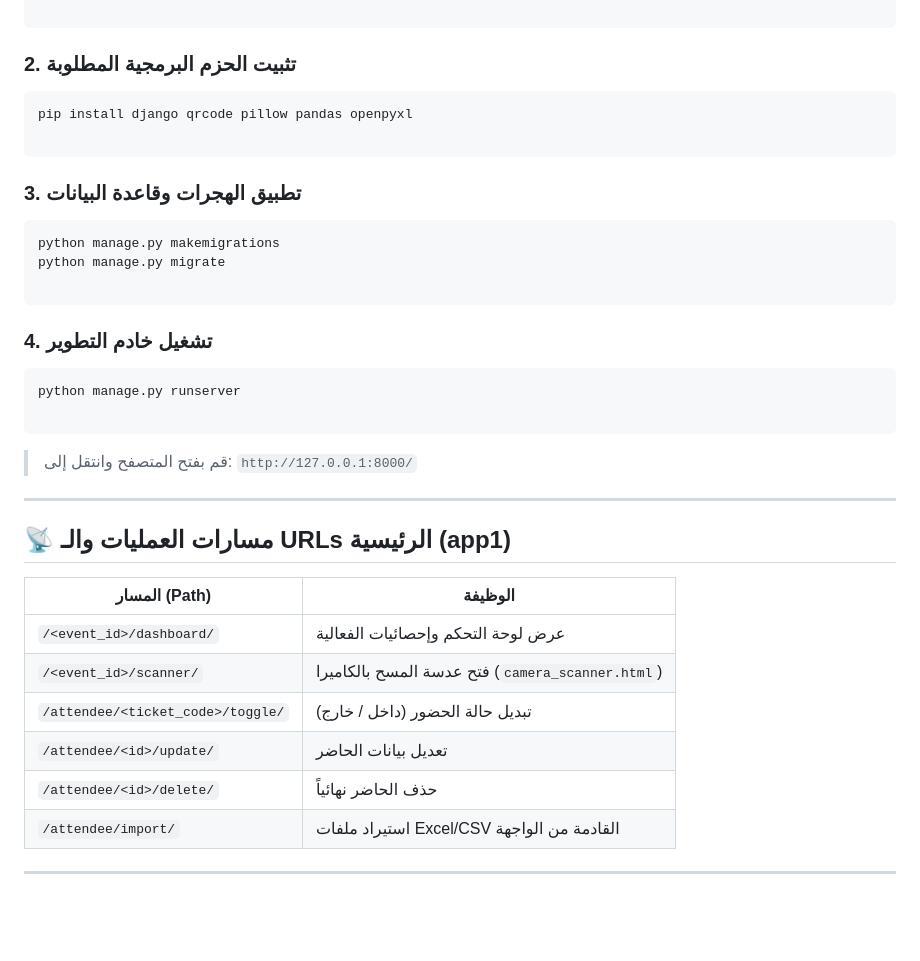
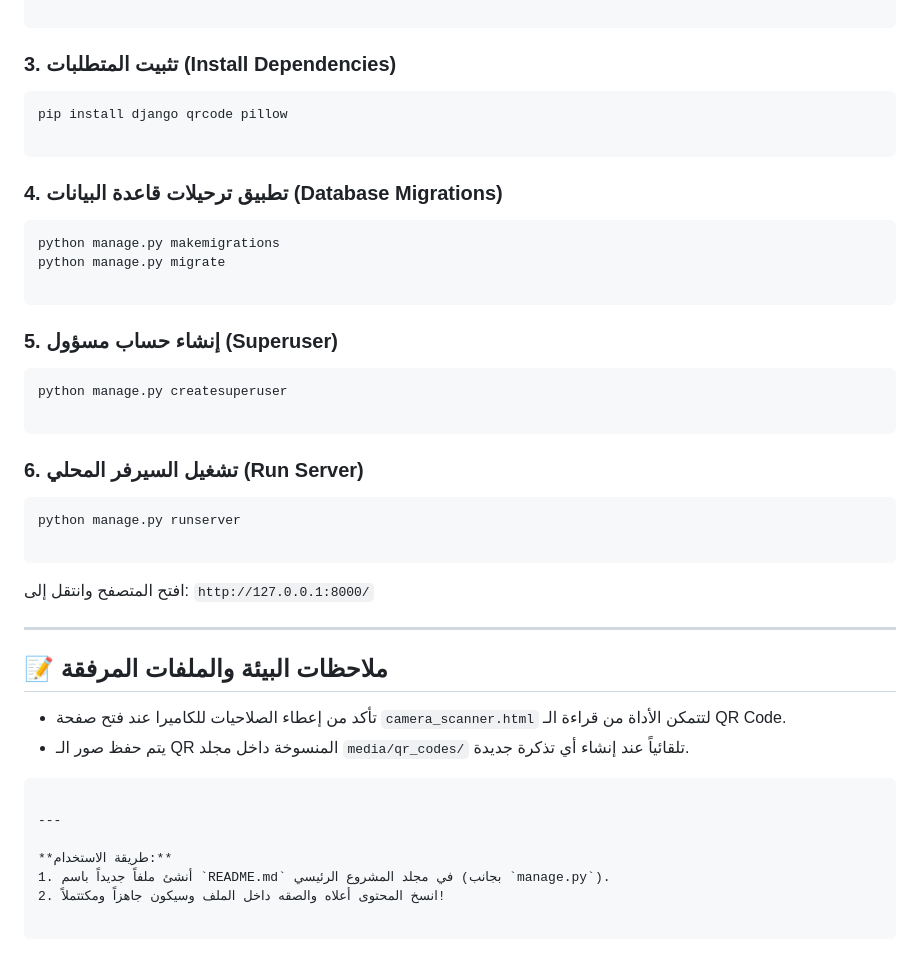
Before and after one commit to ee-s1s/eventhub, a Markdown page: README.md, the part around one of its changes. Rendered like a GitHub page; blank space fills up the shorter version.

````diff
--- a/README.md
+++ b/README.md
@@ -97,14 +88,16 @@ source venv/bin/activate
 
 ```
 
-### 2. تثبيت الحزم البرمجية المطلوبة
+
+
+### 3. تثبيت المتطلبات (Install Dependencies)
 
 ```bash
-pip install django qrcode pillow pandas openpyxl
+pip install django qrcode pillow
 
 ```
 
-### 3. تطبيق الهجرات وقاعدة البيانات
+### 4. تطبيق ترحيلات قاعدة البيانات (Database Migrations)
 
 ```bash
 python manage.py makemigrations
@@ -112,26 +105,35 @@ python manage.py migrate
 
 ```
 
-### 4. تشغيل خادم التطوير
+### 5. إنشاء حساب مسؤول (Superuser)
+
+```bash
+python manage.py createsuperuser
+
+```
+
+### 6. تشغيل السيرفر المحلي (Run Server)
 
 ```bash
 python manage.py runserver
 
 ```
 
-> قم بفتح المتصفح وانتقل إلى: `http://127.0.0.1:8000/`
+افتح المتصفح وانتقل إلى: `http://127.0.0.1:8000/`
 
 ---
 
-## 📡 مسارات العمليات والـ URLs الرئيسية (app1)
+## 📝 ملاحظات البيئة والملفات المرفقة
 
-| المسار (Path) | الوظيفة |
-| --- | --- |
-| `/<event_id>/dashboard/` | عرض لوحة التحكم وإحصائيات الفعالية |
-| `/<event_id>/scanner/` | فتح عدسة المسح بالكاميرا (`camera_scanner.html`) |
-| `/attendee/<ticket_code>/toggle/` | تبديل حالة الحضور (داخل / خارج) |
-| `/attendee/<id>/update/` | تعديل بيانات الحاضر |
-| `/attendee/<id>/delete/` | حذف الحاضر نهائياً |
-| `/attendee/import/` | استيراد ملفات Excel/CSV القادمة من الواجهة |
+* تأكد من إعطاء الصلاحيات للكاميرا عند فتح صفحة `camera_scanner.html` لتتمكن الأداة من قراءة الـ QR Code.
+* يتم حفظ صور الـ QR المنسوخة داخل مجلد `media/qr_codes/` تلقائياً عند إنشاء أي تذكرة جديدة.
+
+```
 
 ---
+
+**طريقة الاستخدام:**
+1. أنشئ ملفاً جديداً باسم `README.md` في مجلد المشروع الرئيسي (بجانب `manage.py`).
+2. انسخ المحتوى أعلاه والصقه داخل الملف وسيكون جاهزاً ومكتتملاً!
+
+```
````
Also changed, not shown: other parts of README.md (+58 -67 lines).
